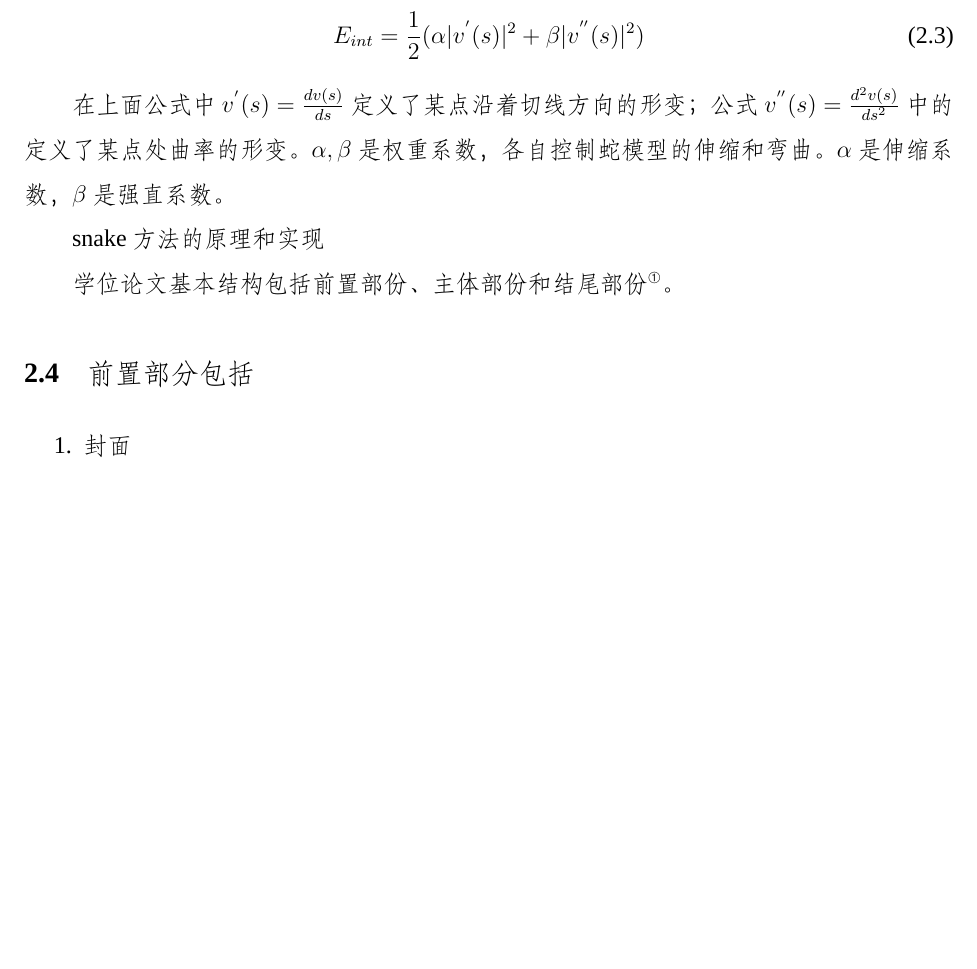
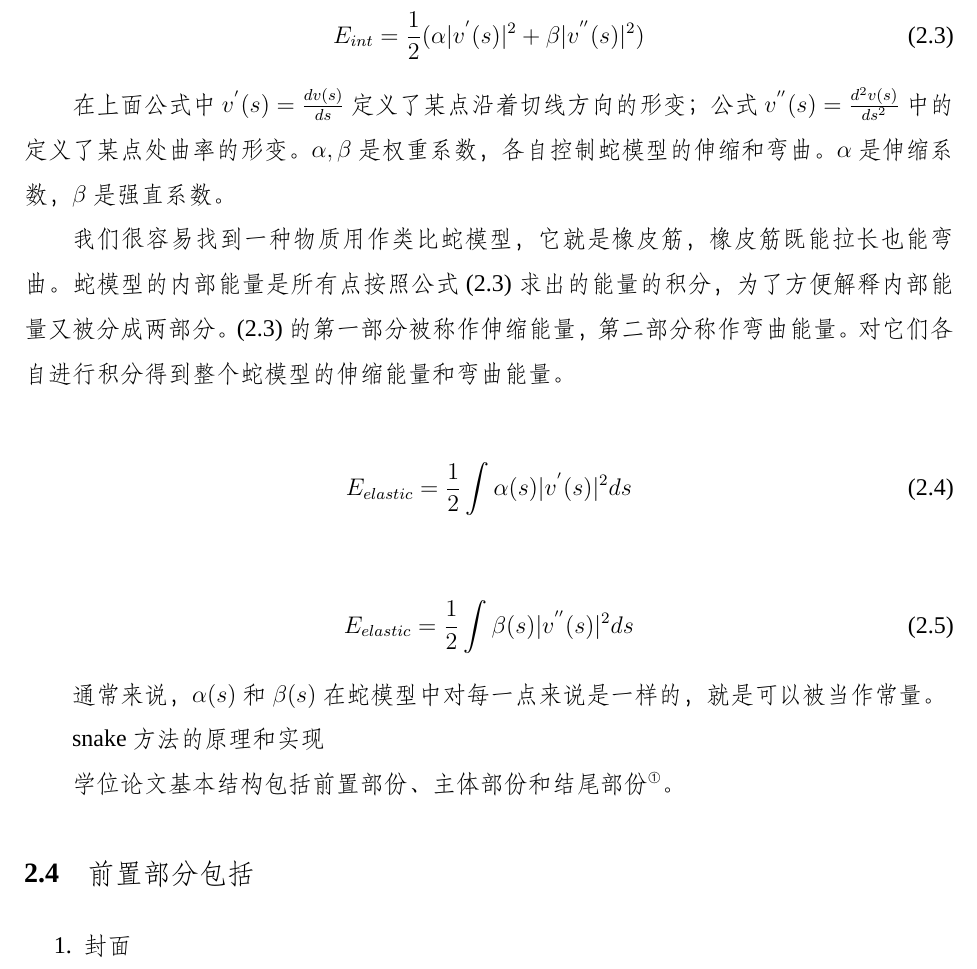
Before and after one commit to bleachzou3/wahahahaha, a LaTeX thesis (main.tex, which reads contents/structure.tex): part of page 24 of 35, cut so that both start at the same text, the shorter picture padded with empty space. Compiled offline with XeLaTeX; a missing font is replaced by an installed copy or a similar font.

Commit message:
feature:      internal energey explain some part

```diff
--- a/contents/structure.tex
+++ b/contents/structure.tex
@@ -39,8 +39,19 @@ Kass的这个蛇模型为基础的。他的这个蛇模型也被称为经典蛇
 $\alpha,\beta$是权重系数，各自控制蛇模型的伸缩和弯曲。$\alpha$是伸缩系数，$\beta$是强直系数。
 
 
+我们很容易找到一种物质用作类比蛇模型，它就是橡皮筋，橡皮筋既能拉长也能弯曲。蛇模型的内部能量是所有点按照公式\eqref{eq:base_snake_calculative_internal_representation}
+求出的能量的积分，为了方便解释内部能量又被分成两部分。\eqref{eq:base_snake_calculative_internal_representation}的第一部分被称作伸缩能量，第二部分称作弯曲能量。对它们各自进行
+积分得到整个蛇模型的伸缩能量和弯曲能量。
 
+\begin{align}\label{eq:base_snake_calculative_internal_elastic_representation}
+	E_{elastic} = \frac{1}{2}\int\alpha(s)|v^{'}(s)|^{2}ds
+\end{align}
 
+\begin{align}\label{eq:base_snake_calculative_internal_bending_representation}
+	E_{elastic} = \frac{1}{2}\int\beta(s)|v^{''}(s)|^{2}ds
+\end{align}
+
+通常来说，$\alpha(s)$和$\beta(s)$在蛇模型中对每一点来说是一样的，就是可以被当作常量。
 
 
 snake方法的原理和实现
```
